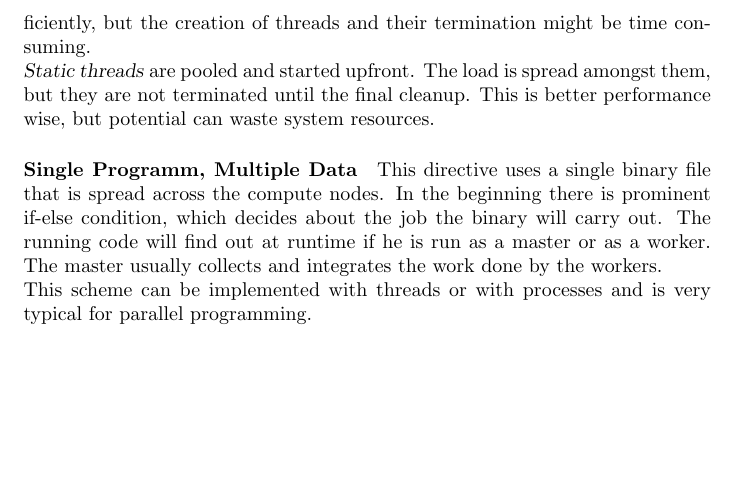
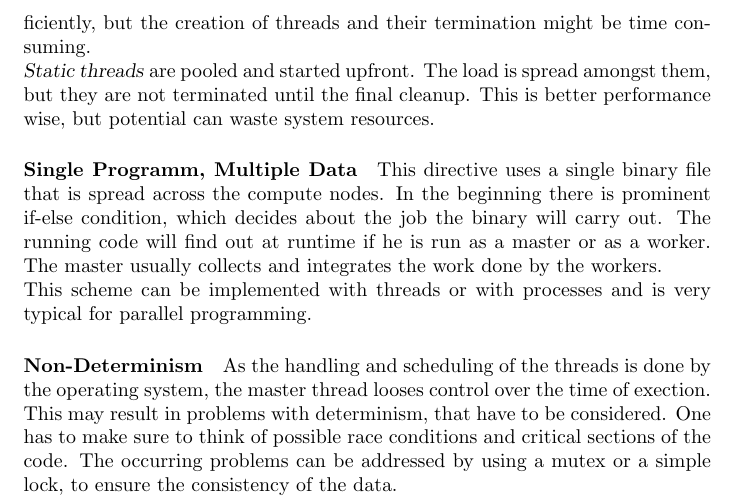
Before and after one commit to cap1/parallel-script, a LaTeX document (parallel-script.tex): part of page 10 of 10, cut so that both start at the same text, the shorter picture padded with empty space. Compiled offline with pdfLaTeX.

Commit message:
determinism

```diff
--- a/parallel-script.tex
+++ b/parallel-script.tex
@@ -490,7 +490,18 @@ When threads are terminated they are joined with the main process who created th
 	and is very typical for parallel programming.
 % paragraph single_programm_multiple_data (end)
 
+\paragraph*{Non-Determinism} % (fold)
+\label{par:non_determinism}
+	As the handling and scheduling of the threads is done by the operating system,
+	the master thread looses control over the time of exection.
+	This may result in problems with determinism,
+	that have to be considered.
+	One has to make sure to think of possible race conditions
+	and critical sections of the code.
+	The occurring problems can be addressed by using a mutex or a simple lock,
+	to ensure the consistency of the data.
+% paragraph non_determinism(end)
+
 % subsection processes_&_threads (end)
 % section parallel_software (end)
-
 \end{document}
```
Also changed, not shown: parallel-script.tex (2 more changed lines).
